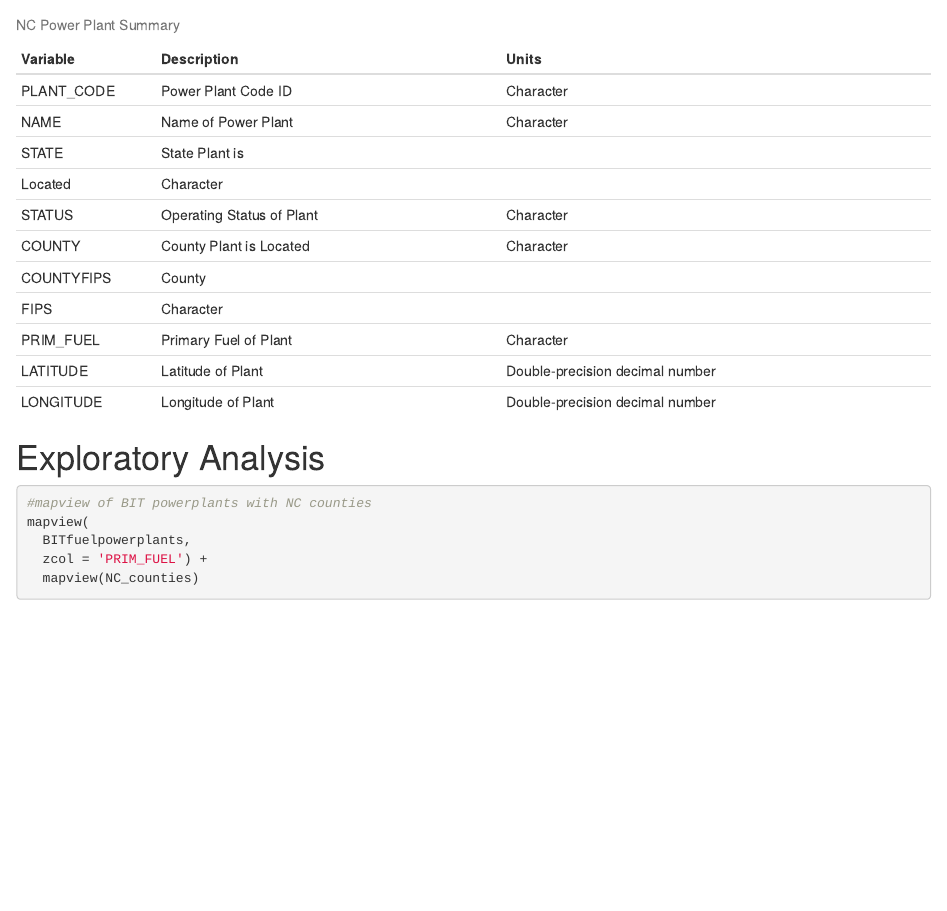
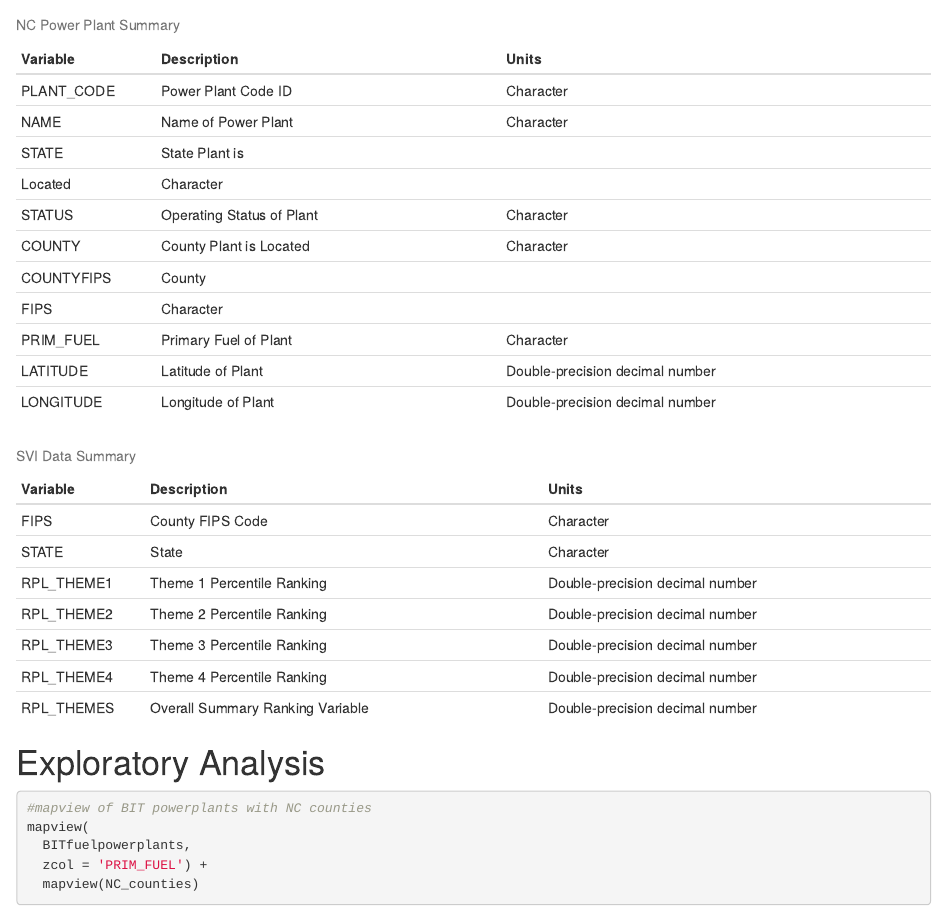
Before and after one commit to jessalynlc/ChuangShohanLopez_ENV872_EDA_FinalProject, an R Markdown document (Project_Template.Rmd): the page in a window 1100 px wide, from 1150 px down. Rendered offline with R 4.5, knitr and Pandoc, with nearby package versions; some code elsewhere in the file could not run offline.

Commit message:
Kable for SVI data.

````diff
--- a/Project_Template.Rmd
+++ b/Project_Template.Rmd
@@ -140,7 +140,20 @@ powerplants_summary <- data.frame(
             'Double-precision decimal number')
 )
 
+SVI_summary <- data.frame(
+  Variable = c('FIPS', 'STATE', 'RPL_THEME1', 'RPL_THEME2', 'RPL_THEME3',
+               'RPL_THEME4','RPL_THEMES'),
+  Description = c('County FIPS Code', 'State', 'Theme 1 Percentile Ranking',
+                  'Theme 2 Percentile Ranking', 'Theme 3 Percentile Ranking',
+                  'Theme 4 Percentile Ranking',
+                  'Overall Summary Ranking Variable'),
+  Units = c('Character', 'Character', 'Double-precision decimal number',
+            'Double-precision decimal number', 'Double-precision decimal number',
+            'Double-precision decimal number', 'Double-precision decimal number')
+)
+
 kable(powerplants_summary, caption = 'NC Power Plant Summary')
+kable(SVI_summary, caption = 'SVI Data Summary')
 
 
 ```
````
